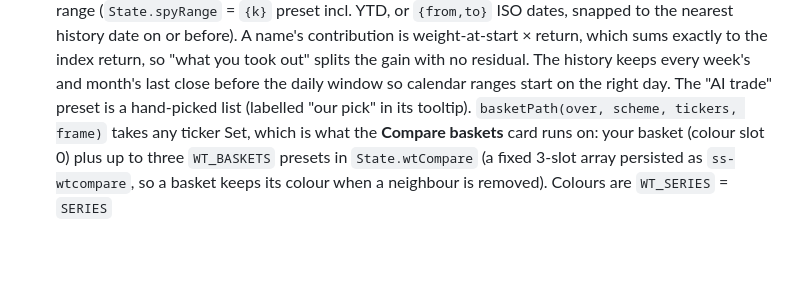
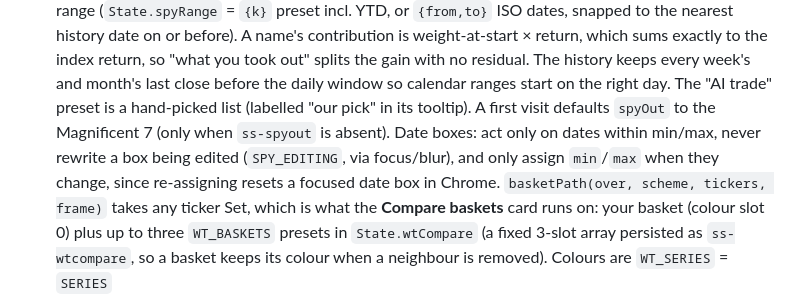
Before and after one commit to mahmad100/signal-sift, a Markdown page: docs/ARCHITECTURE.md, the part around the change. GitHub-like rendering; blank space fills up the shorter version.

Commit message:
Document the How would SPY do? defaults and the date-box rules

```diff
--- a/docs/ARCHITECTURE.md
+++ b/docs/ARCHITECTURE.md
@@ -91,7 +91,10 @@ Signal Sift/
   which sums exactly to the index return, so "what you took out" splits the gain with no
   residual. The history keeps every week's and month's last close before the daily window
   so calendar ranges start on the right day. The "AI trade" preset is a hand-picked list
-  (labelled "our pick" in its tooltip).
+  (labelled "our pick" in its tooltip). A first visit defaults `spyOut` to the Magnificent 7
+  (only when `ss-spyout` is absent). Date boxes: act only on dates within min/max, never
+  rewrite a box being edited (`SPY_EDITING`, via focus/blur), and only assign `min`/`max`
+  when they change, since re-assigning resets a focused date box in Chrome.
   `basketPath(over, scheme, tickers, frame)` takes any ticker Set, which is what the **Compare
   baskets** card runs on: your basket (colour slot 0) plus up to three `WT_BASKETS`
   presets in `State.wtCompare` (a fixed 3-slot array persisted as `ss-wtcompare`, so a
```
